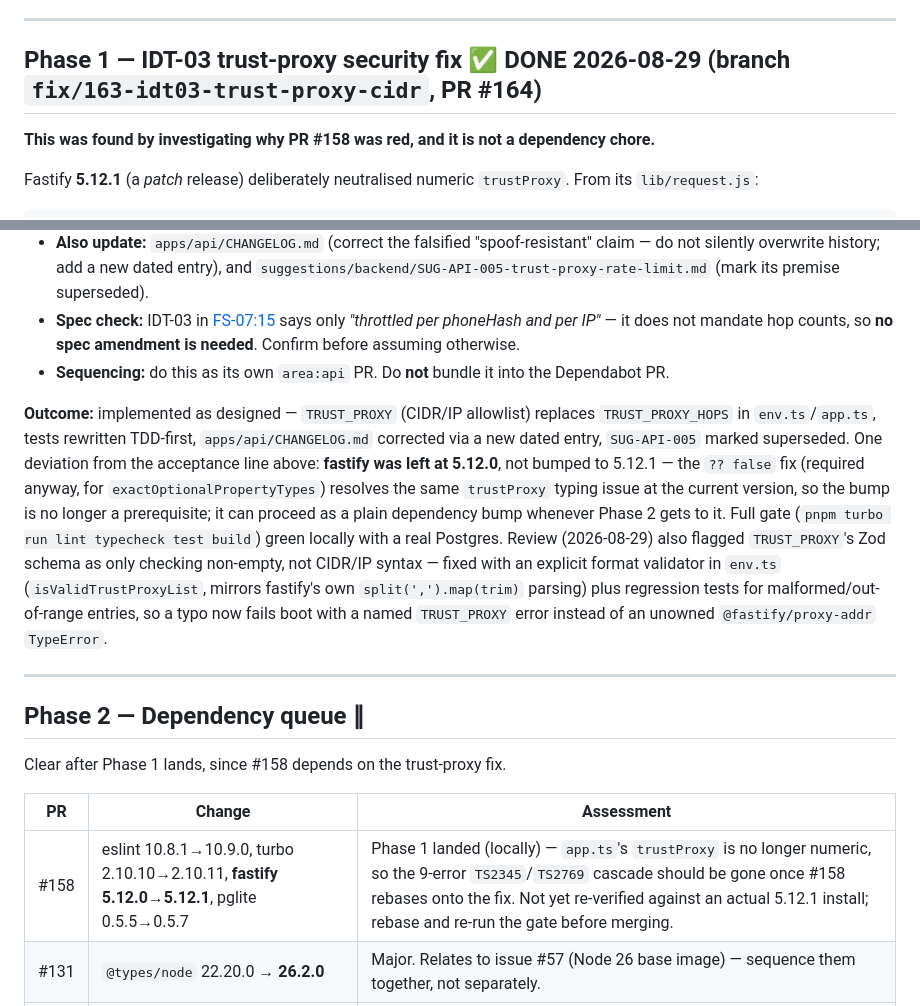
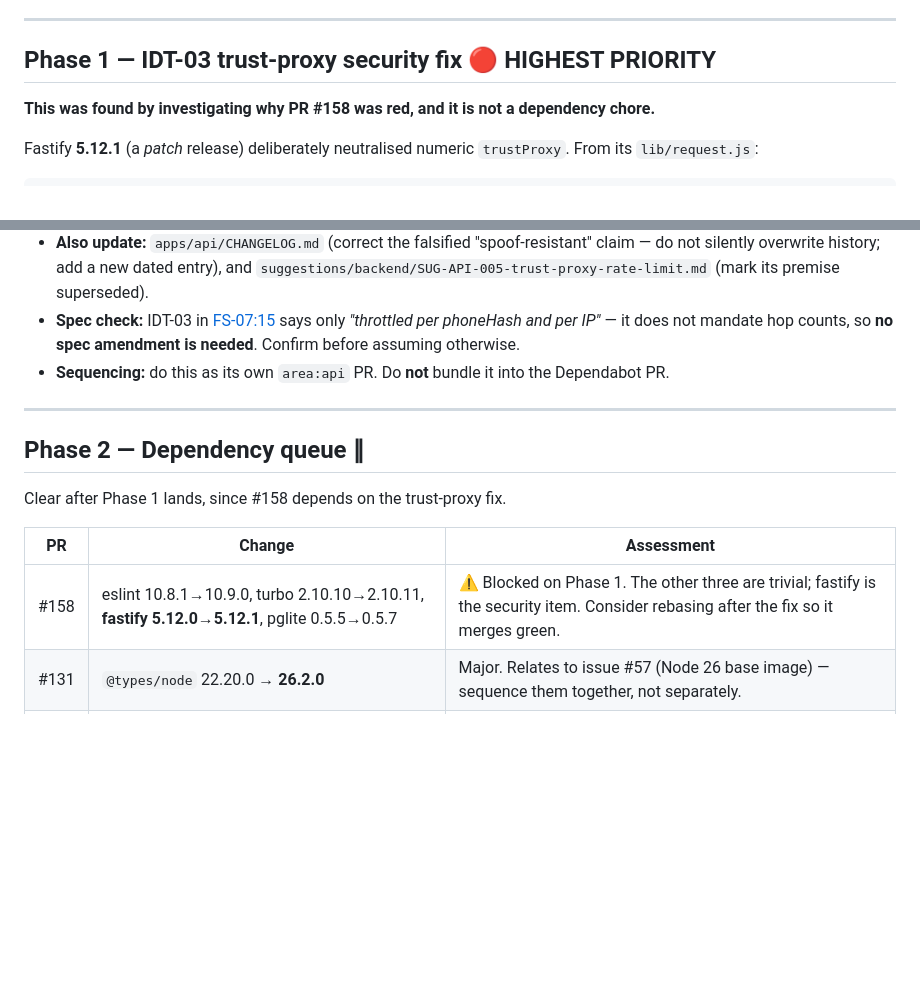
Before and after one commit to hamza-el-miqdam/swab, a Markdown page: docs/ROADMAP.md, 2 parts joined by grey strips. GitHub-like rendering; blank space fills up the shorter version.

Commit message:
revert(docs): drop docs/ROADMAP.md from this PR (scope-guard)
Review found docs/ROADMAP.md is out of area:backend's allowed
prefixes in scripts/scope-guard.mjs (scoped to area:specs/area:devops
only, per PR #161's authority-boundary rationale — an area shouldn't
be able to edit root governance/roadmap docs just by carrying its own
label). Reverting this file to main's content so the PR stays strictly
area:backend; the "Phase 1 done" + review-fix outcome note will land
separately under area:devops or area:specs.

Co-Authored-By: Claude Sonnet 5 <noreply@anthropic.com>

```diff
--- a/docs/ROADMAP.md
+++ b/docs/ROADMAP.md
@@ -87,7 +87,7 @@ Nine open questions (OQ-PRO-1..9) are listed in the ADR. Two are load-bearing an
 
 ---
 
-## Phase 1 — IDT-03 trust-proxy security fix ✅ DONE 2026-08-29 (branch `fix/163-idt03-trust-proxy-cidr`, PR #164)
+## Phase 1 — IDT-03 trust-proxy security fix 🔴 HIGHEST PRIORITY
 
 **This was found by investigating why PR #158 was red, and it is not a dependency chore.**
 
@@ -123,8 +123,6 @@ And [apps/api/CHANGELOG.md:109](../apps/api/CHANGELOG.md#L109) records the now-f
 - **Spec check:** IDT-03 in [FS-07:15](specs/FS-07-identity-vault.md#L15) says only *"throttled per phoneHash and per IP"* — it does not mandate hop counts, so **no spec amendment is needed**. Confirm before assuming otherwise.
 - **Sequencing:** do this as its own `area:api` PR. Do **not** bundle it into the Dependabot PR.
 
-**Outcome:** implemented as designed — `TRUST_PROXY` (CIDR/IP allowlist) replaces `TRUST_PROXY_HOPS` in `env.ts`/`app.ts`, tests rewritten TDD-first, `apps/api/CHANGELOG.md` corrected via a new dated entry, `SUG-API-005` marked superseded. One deviation from the acceptance line above: **fastify was left at 5.12.0**, not bumped to 5.12.1 — the `?? false` fix (required anyway, for `exactOptionalPropertyTypes`) resolves the same `trustProxy` typing issue at the current version, so the bump is no longer a prerequisite; it can proceed as a plain dependency bump whenever Phase 2 gets to it. Full gate (`pnpm turbo run lint typecheck test build`) green locally with a real Postgres. Review (2026-08-29) also flagged `TRUST_PROXY`'s Zod schema as only checking non-empty, not CIDR/IP syntax — fixed with an explicit format validator in `env.ts` (`isValidTrustProxyList`, mirrors fastify's own `split(',').map(trim)` parsing) plus regression tests for malformed/out-of-range entries, so a typo now fails boot with a named `TRUST_PROXY` error instead of an unowned `@fastify/proxy-addr` `TypeError`.
-
 ---
 
 ## Phase 2 — Dependency queue ∥
@@ -133,7 +131,7 @@ Clear after Phase 1 lands, since #158 depends on the trust-proxy fix.
 
 | PR | Change | Assessment |
 |---|---|---|
-| #158 | eslint 10.8.1→10.9.0, turbo 2.10.10→2.10.11, **fastify 5.12.0→5.12.1**, pglite 0.5.5→0.5.7 | Phase 1 landed (locally) — `app.ts`'s `trustProxy` is no longer numeric, so the 9-error `TS2345`/`TS2769` cascade should be gone once #158 rebases onto the fix. Not yet re-verified against an actual 5.12.1 install; rebase and re-run the gate before merging. |
+| #158 | eslint 10.8.1→10.9.0, turbo 2.10.10→2.10.11, **fastify 5.12.0→5.12.1**, pglite 0.5.5→0.5.7 | ⚠️ Blocked on Phase 1. The other three are trivial; fastify is the security item. Consider rebasing after the fix so it merges green. |
 | #131 | `@types/node` 22.20.0 → **26.2.0** | Major. Relates to issue #57 (Node 26 base image) — sequence them together, not separately. |
 | #130 | `typescript` 5.8.3 → **6.0.3** | Major, on a strict-TS repo with type-aware ESLint. Expect fallout; own branch, full gate. |
 | #123 | adminer 5 → 6 | Low risk — local dev tooling only. |
```
